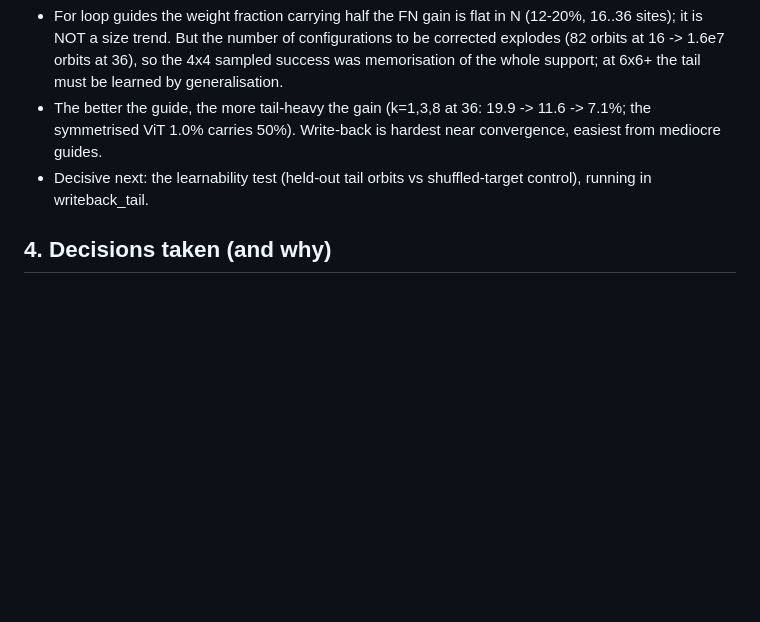
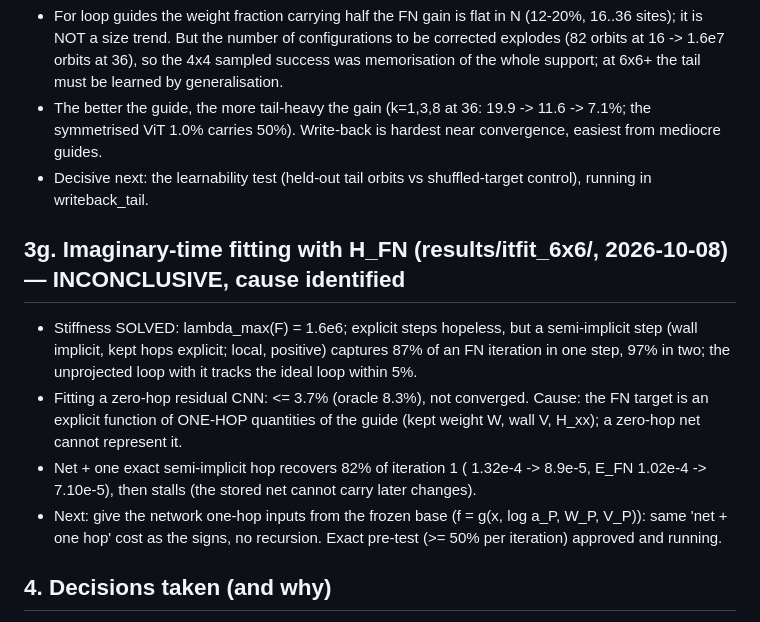
Before and after one commit to aotaifi/Chatty, a Markdown page: projects/j1j2/RESEARCH_MAP.md, the part around the change. Rendered like a GitHub page; blank space fills up the shorter version.

Commit message:
Research map: itfit result (stiffness solved, one-hop representation cause)
Co-Authored-By: Claude Opus 5.5 <noreply@anthropic.com>

```diff
--- a/projects/j1j2/RESEARCH_MAP.md
+++ b/projects/j1j2/RESEARCH_MAP.md
@@ -62,6 +62,12 @@ One page that holds the thread of our discussions. Details live in CLAUDE_TAKE.m
 - The better the guide, the more tail-heavy the gain (k=1,3,8 at 36: 19.9 -> 11.6 -> 7.1%; the symmetrised ViT 1.0% carries 50%). Write-back is hardest near convergence, easiest from mediocre guides.
 - Decisive next: the learnability test (held-out tail orbits vs shuffled-target control), running in writeback_tail.
 
+## 3g. Imaginary-time fitting with H_FN (results/itfit_6x6/, 2026-10-08) — INCONCLUSIVE, cause identified
+- Stiffness SOLVED: lambda_max(F) = 1.6e6; explicit steps hopeless, but a semi-implicit step (wall implicit, kept hops explicit; local, positive) captures 87% of an FN iteration in one step, 97% in two; the unprojected loop with it tracks the ideal loop within 5%.
+- Fitting a zero-hop residual CNN: <= 3.7% (oracle 8.3%), not converged. Cause: the FN target is an explicit function of ONE-HOP quantities of the guide (kept weight W, wall V, H_xx); a zero-hop net cannot represent it.
+- Net + one exact semi-implicit hop recovers 82% of iteration 1 (<H> 1.32e-4 -> 8.9e-5, E_FN 1.02e-4 -> 7.10e-5), then stalls (the stored net cannot carry later changes).
+- Next: give the network one-hop inputs from the frozen base (f = g(x, log a_P, W_P, V_P)): same 'net + one hop' cost as the signs, no recursion. Exact pre-test (>= 50% per iteration) approved and running.
+
 ## 4. Decisions taken (and why)
 - RULE (PI, 2026-10-08): a route is declared failed only when the failure is understood and pinned to a conceptual limit that cannot be fixed. Before that: diagnose (optimizer, convergence, sampling, literature) and try the better method. Section 3e write-back verdict is downgraded to INCONCLUSIVE (cause: Adam, not converged).
 - FN = signs + referee/bound; amplitude objective = fixed-sign VMC energy with a second-order optimizer (test A, 2026-10-06).
```
